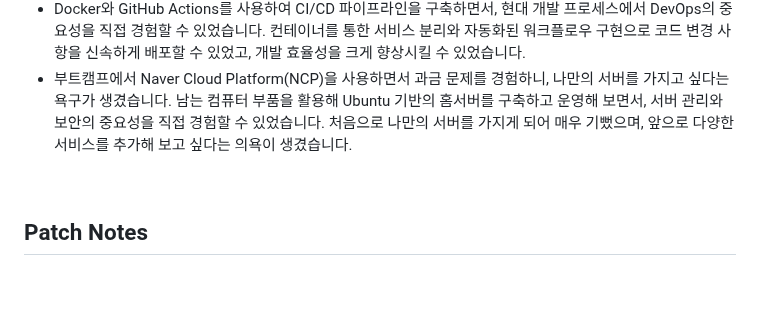
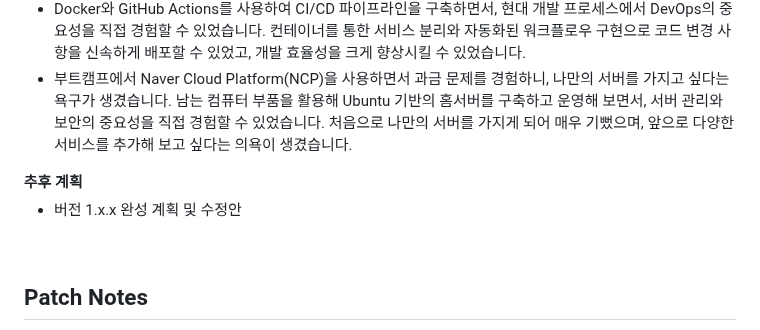
Before and after one commit to JK0201/The-World, a Markdown page: README.md, the part around the change. Rendered like a GitHub page; folded sections open; blank space fills up the shorter version.

```diff
--- a/README.md
+++ b/README.md
@@ -108,6 +108,12 @@
       <li>부트캠프에서 Naver Cloud Platform(NCP)을 사용하면서 과금 문제를 경험하니, 나만의 서버를 가지고 싶다는 욕구가 생겼습니다. 남는 컴퓨터 부품을 활용해 Ubuntu 기반의 홈서버를 구축하고 운영해 보면서, 서버 관리와 보안의 중요성을 직접 경험할 수 있었습니다. 처음으로 나만의 서버를 가지게 되어 매우 기뻤으며, 앞으로 다양한 서비스를 추가해 보고 싶다는 의욕이 생겼습니다.</li>
     </ul>
   </details>
+
+ <summary><b>추후 계획</b></summary>
+    <ul>
+      <li>버전 1.x.x 완성 계획 및 수정안</li>
+    </ul>
+  </details>
 <br>
 
 ## Patch Notes
```
